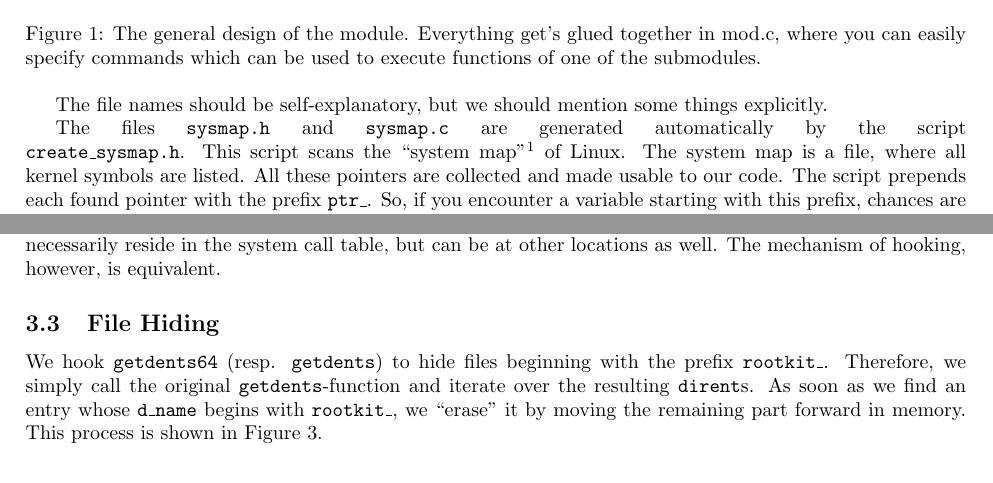
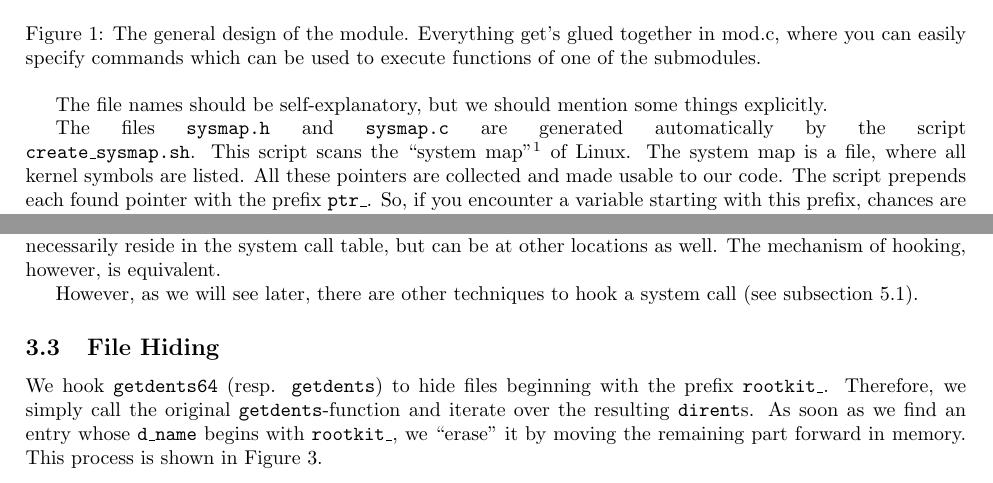
Before and after one commit to phimuemue/rootkit-praktikum, a LaTeX document (doc/writeup1.tex): two parts of pages 3 and 5 of 11, joined at a grey line, cut so that both start at the same text. Compiled offline with pdfLaTeX.

Commit message:
Small Corrections

```diff
--- a/doc/writeup1.tex
+++ b/doc/writeup1.tex
@@ -163,7 +163,7 @@ The \texttt{hook\_read} submodule reads from stdin and feeds this information in
 \end{figure}
 The file names should be self-explanatory, but we should mention some things explicitly.
 
-The files \texttt{sysmap.h} and \texttt{sysmap.c} are generated automatically by the script \linebreak \texttt{create\_sysmap.h}. This script scans the ``system map''\footnote{In our case, the system map resides at \texttt{/boot/System.map-2.32}. This system map needs not to exist, but luckily it is existent on our test machines.} of Linux. The system map is a file, where all kernel symbols are listed. All these pointers are collected and made usable to our code. The script prepends each found pointer with the prefix \texttt{ptr\_}. So, if you encounter a variable starting with this prefix, chances are good that it is something from the system map.
+The files \texttt{sysmap.h} and \texttt{sysmap.c} are generated automatically by the script \linebreak \texttt{create\_sysmap.sh}. This script scans the ``system map''\footnote{In our case, the system map resides at \texttt{/boot/System.map-2.32}. This system map needs not to exist, but luckily it is existent on our test machines.} of Linux. The system map is a file, where all kernel symbols are listed. All these pointers are collected and made usable to our code. The script prepends each found pointer with the prefix \texttt{ptr\_}. So, if you encounter a variable starting with this prefix, chances are good that it is something from the system map.
 
 Note that all these pointers are of type \texttt{void*}, since we do not know their type a priori. They are later casted as needed.
 
@@ -244,6 +244,8 @@ void make_page_writable(long unsigned int _addr){
 That is, \texttt{make\_page\_writable} first retrieves the page table entry which contains a given address (\texttt{\_addr}). Afterwards, it allows this page to be written (by ORing with \texttt{\_PAGE\_RW}, wich is a macro defined in the linux kernel). \todo{Is this correct, what I'm writing here?}
 
 Hooking functions is basically done in this way. Note that the functions we want to hook need not necessarily reside in the system call table, but can be at other locations as well. The mechanism of hooking, however, is equivalent.
+
+However, as we will see later, there are other techniques to hook a system call (see \autoref{sec:hooking-read-2}).
 
 \subsection{File Hiding}
 \label{filehiding}
```
Also changed, not shown: 1 other file.
